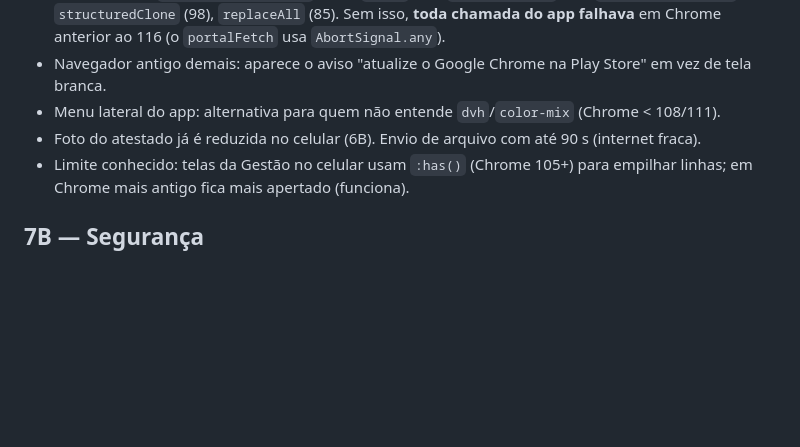
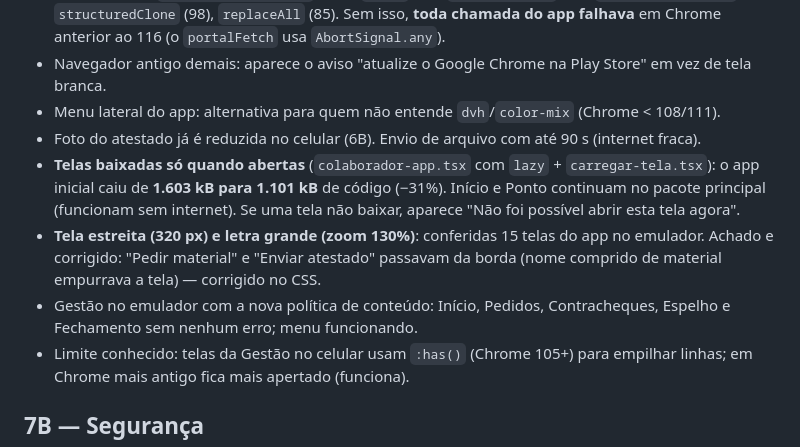
Before and after one commit to gunswiz/Metallo, a Markdown page: 05_DOCUMENTACAO/71_MARCO_7A_7B_CELULARES_ANTIGOS_E_SEGURANCA.md, the part around the change. Drawn GitHub-style; blank space fills up the shorter version.

Commit message:
Doc 71: telas sob demanda, 320 px e letra grande
Co-Authored-By: Claude Opus 5.5 <noreply@anthropic.com>
Claude-Session: https://claude.ai/code/session_01FLpu7YaLJqnPorh1ZDd7Wm

```diff
--- a/05_DOCUMENTACAO/71_MARCO_7A_7B_CELULARES_ANTIGOS_E_SEGURANCA.md
+++ b/05_DOCUMENTACAO/71_MARCO_7A_7B_CELULARES_ANTIGOS_E_SEGURANCA.md
@@ -15,6 +15,11 @@ O envio, o download e a abertura estavam certos. Coloquei um contracheque de tes
 - Navegador antigo demais: aparece o aviso "atualize o Google Chrome na Play Store" em vez de tela branca.
 - Menu lateral do app: alternativa para quem não entende `dvh`/`color-mix` (Chrome < 108/111).
 - Foto do atestado já é reduzida no celular (6B). Envio de arquivo com até 90 s (internet fraca).
+- **Telas baixadas só quando abertas** (`colaborador-app.tsx` com `lazy` + `carregar-tela.tsx`): o app inicial caiu de **1.603 kB para 1.101 kB** de código (−31%).
+  Início e Ponto continuam no pacote principal (funcionam sem internet). Se uma tela não baixar, aparece "Não foi possível abrir esta tela agora".
+- **Tela estreita (320 px) e letra grande (zoom 130%)**: conferidas 15 telas do app no emulador. Achado e corrigido: "Pedir material" e "Enviar atestado"
+  passavam da borda (nome comprido de material empurrava a tela) — corrigido no CSS.
+- Gestão no emulador com a nova política de conteúdo: Início, Pedidos, Contracheques, Espelho e Fechamento sem nenhum erro; menu funcionando.
 - Limite conhecido: telas da Gestão no celular usam `:has()` (Chrome 105+) para empilhar linhas; em Chrome mais antigo fica mais apertado (funciona).
 
 ## 7B — Segurança
```
